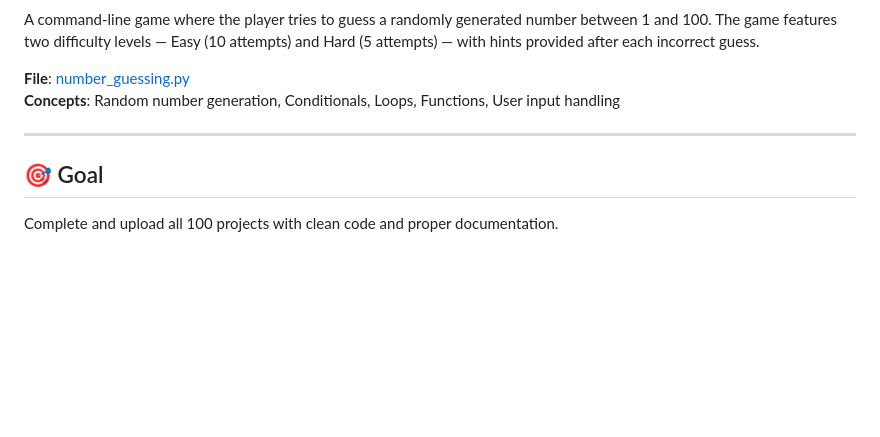
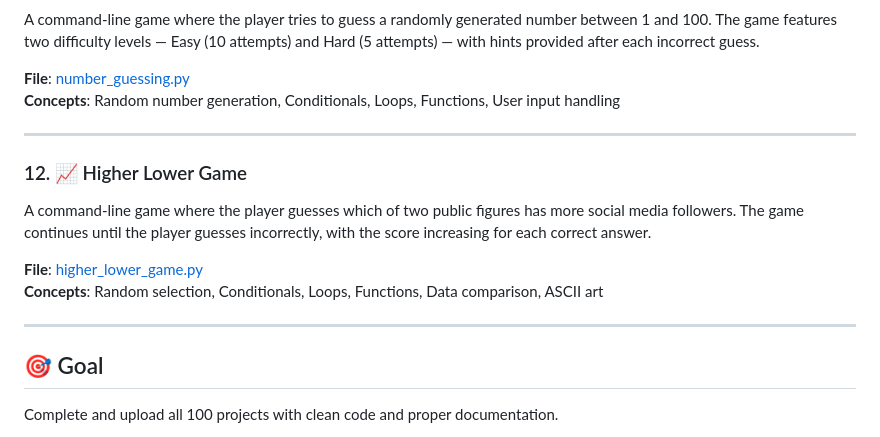
Before and after one commit to samaygangwal21/100-days-of-python, a Markdown page: README.md, the part around the change. Rendered like a GitHub page; blank space fills up the shorter version.

Commit message:
Update README with Higher or Lower

```diff
--- a/README.md
+++ b/README.md
@@ -103,6 +103,15 @@ A command-line game where the player tries to guess a randomly generated number
 
 ---
 
+### 12. 📈 Higher Lower Game
+
+A command-line game where the player guesses which of two public figures has more social media followers. The game continues until the player guesses incorrectly, with the score increasing for each correct answer.
+
+**File**: [higher_lower_game.py](higher_lower_game.py)
+**Concepts**: Random selection, Conditionals, Loops, Functions, Data comparison, ASCII art
+
+---
+
 ## 🎯 Goal
 
 Complete and upload all 100 projects with clean code and proper documentation.
```
